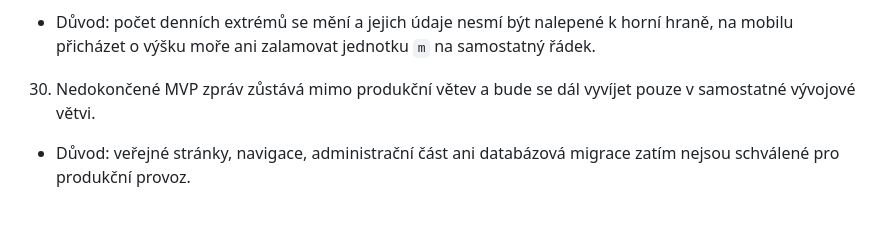
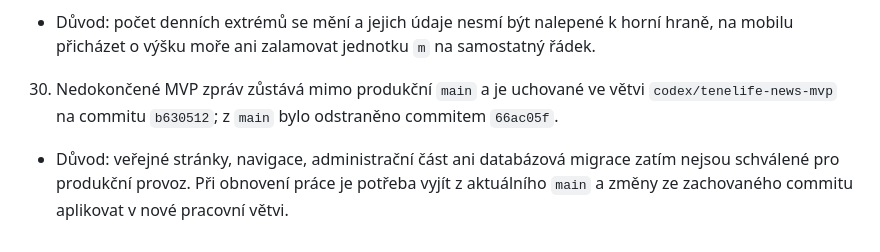
Before and after one commit to skybedy/go-tene.life, a Markdown page: DECISIONS.md, the part around the change. GitHub-like rendering.

```diff
--- a/DECISIONS.md
+++ b/DECISIONS.md
@@ -101,5 +101,5 @@
 29. Sloupce přílivu a odlivu mají nadpis ukotvený nahoře a společnou pružnou oblast, která vertikálně centruje jednu i dvě události; čas a výška se zobrazují na všech šířkách a nezalamují se. Do 420 px se sloupec moře mírně zužuje ve prospěch obou přílivových sloupců.
 - Důvod: počet denních extrémů se mění a jejich údaje nesmí být nalepené k horní hraně, na mobilu přicházet o výšku moře ani zalamovat jednotku `m` na samostatný řádek.
 
-30. Nedokončené MVP zpráv zůstává mimo produkční větev a bude se dál vyvíjet pouze v samostatné vývojové větvi.
-- Důvod: veřejné stránky, navigace, administrační část ani databázová migrace zatím nejsou schválené pro produkční provoz.
+30. Nedokončené MVP zpráv zůstává mimo produkční `main` a je uchované ve větvi `codex/tenelife-news-mvp` na commitu `b630512`; z `main` bylo odstraněno commitem `66ac05f`.
+- Důvod: veřejné stránky, navigace, administrační část ani databázová migrace zatím nejsou schválené pro produkční provoz. Při obnovení práce je potřeba vyjít z aktuálního `main` a změny ze zachovaného commitu aplikovat v nové pracovní větvi.
```
Also changed, not shown: PROJECT_CONTEXT.md (+2 -1 lines), TODO.md (+1 -1 lines).
